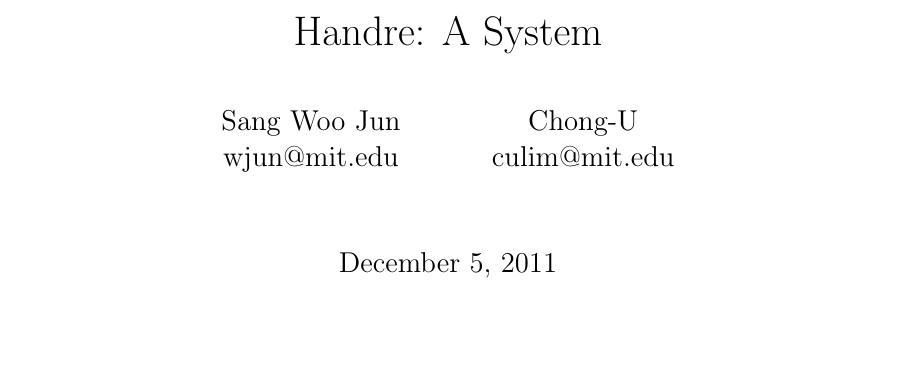
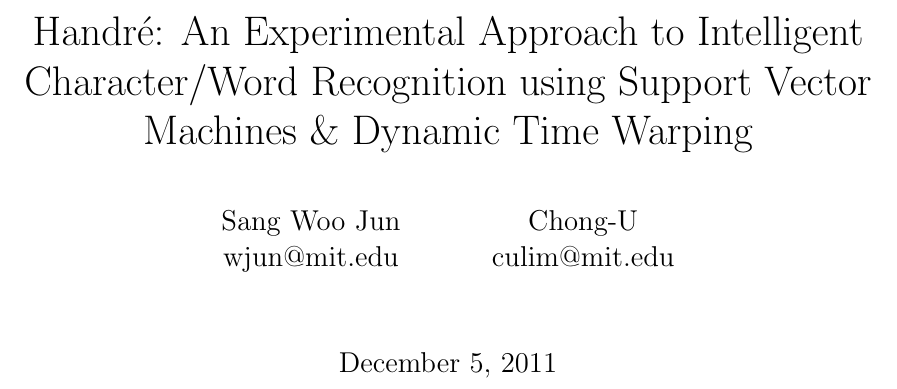
Before and after one commit to ebulagao27/handre, a LaTeX document (docs/report/report.tex): part of the page, cut at the place of the change, the shorter picture padded with empty space. Compiled offline with pdfLaTeX.

Commit message:
report updates

```diff
--- a/docs/report/report.tex
+++ b/docs/report/report.tex
@@ -21,7 +21,7 @@
 %\renewcommand{\baselinestretch}{1.5} % Uncomment for 1.5 spacing between lines
 \parindent 0pt		 				% sets leading space for paragraphs%%%%%%%%%%%%%%%%%%%%%%%%%%%%%%%%%%%%%%%%%%%%%%%%%%%%%%%%%%%%%%%%%%%%%%%%%%%%%%%%%%
 
-\title{Handre: A System}
+\title{Handr\'{e}: An Experimental Approach to Intelligent Character/Word Recognition using Support Vector Machines \& Dynamic Time Warping}
 \date{\today}
 \author{
 	Sang Woo Jun \\
```
Also changed, not shown: docs/report/report.pdf, 2 other files.
